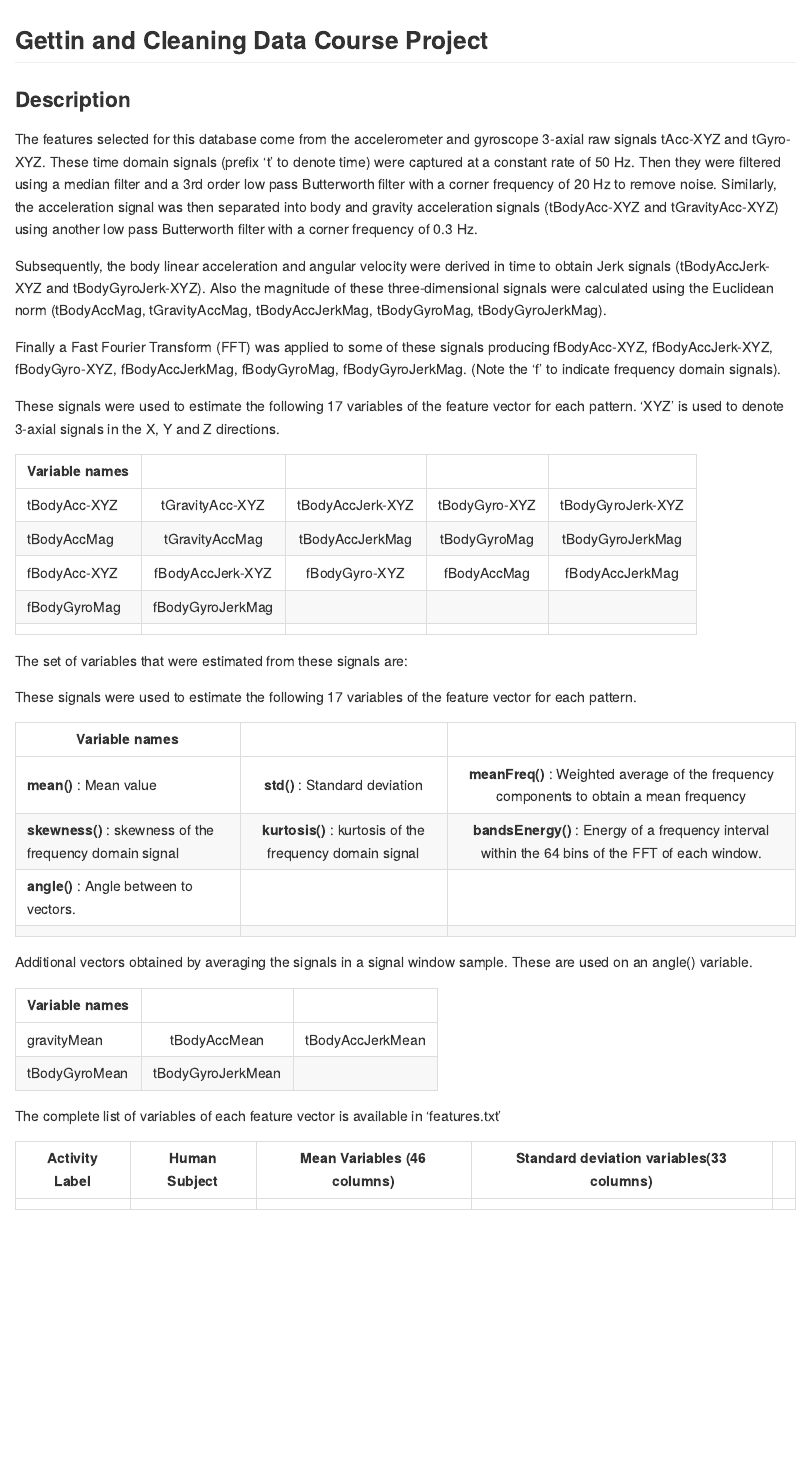
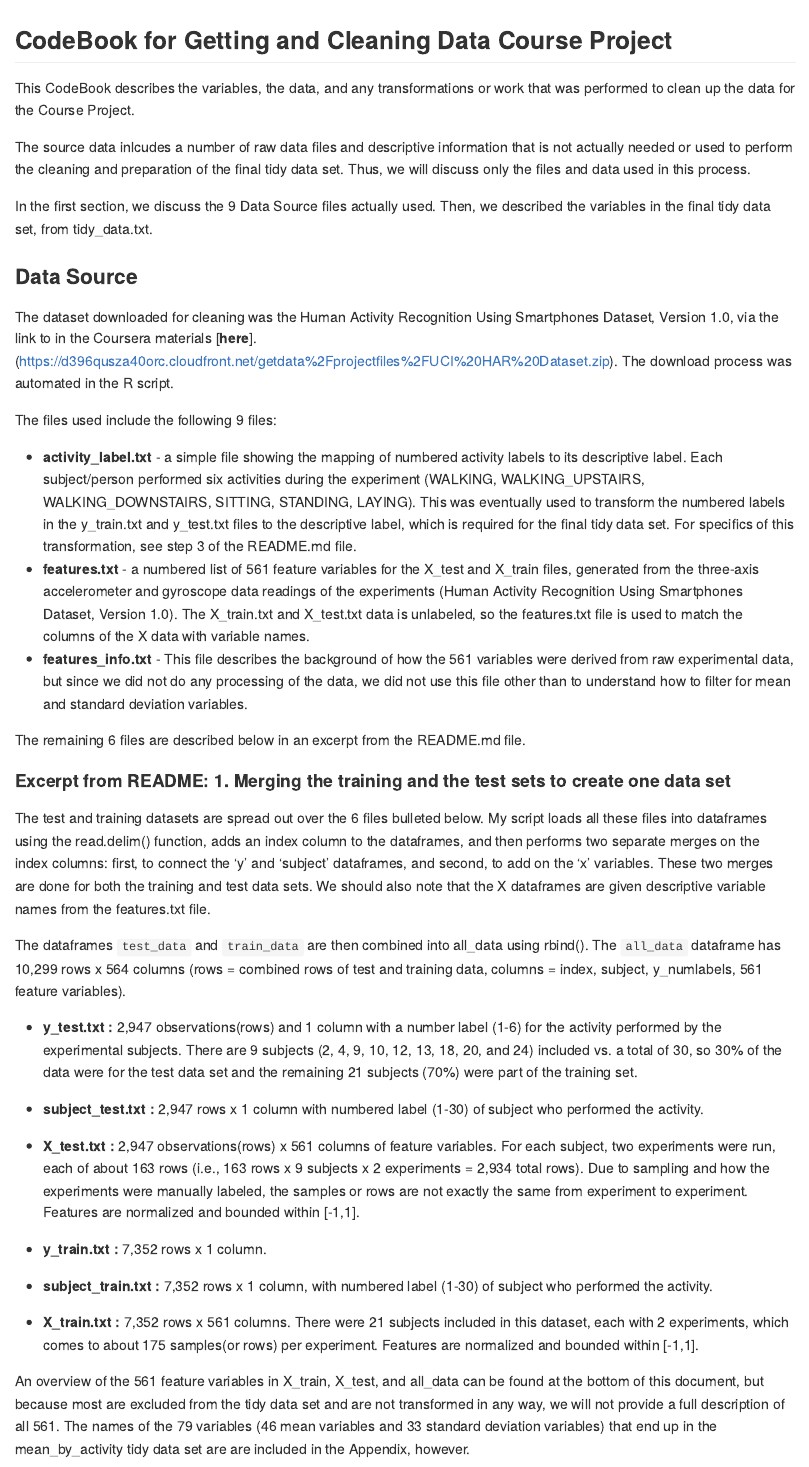
Before and after one commit to pjrowe/Get_and_Clean_Data_Week4, an R Markdown document (CodeBook.Rmd): the page in a window 1100 px wide, from its top. The pictures show the output file CodeBook.md that the author committed with the source, drawn offline in the style of GitHub.

Commit message:
added final CodeBook.Rmd and CodeBook.md

````diff
--- a/CodeBook.Rmd
+++ b/CodeBook.Rmd
@@ -2,55 +2,44 @@
 title: "CodeBook"
 author: "Phillip Rowe"
 date: "7/27/2019"
-output: html_document
+output:
+     md_document:
+          variant: markdown_github
 ---
 
-```{r setup, include=FALSE}
-knitr::opts_chunk$set(echo = TRUE)
-```
+## CodeBook for Getting and Cleaning Data Course Project
 
-## Gettin and Cleaning Data Course Project
+This CodeBook describes the variables, the data, and any transformations or work that was performed to clean up the data for the Course Project.
 
-### Description
-The features selected for this database come from the accelerometer and gyroscope 3-axial raw signals tAcc-XYZ and tGyro-XYZ. These time domain signals (prefix 't' to denote time) were captured at a constant rate of 50 Hz. Then they were filtered using a median filter and a 3rd order low pass Butterworth filter with a corner frequency of 20 Hz to remove noise. Similarly, the acceleration signal was then separated into body and gravity acceleration signals (tBodyAcc-XYZ and tGravityAcc-XYZ) using another low pass Butterworth filter with a corner frequency of 0.3 Hz.
+The source data inlcudes a number of raw data files and descriptive information that is not actually needed or used to perform the cleaning and preparation of the final tidy data set.  Thus, we will discuss only the files and data used in this process.
 
-Subsequently, the body linear acceleration and angular velocity were derived in time to obtain Jerk signals (tBodyAccJerk-XYZ and tBodyGyroJerk-XYZ). Also the magnitude of these three-dimensional signals were calculated using the Euclidean norm (tBodyAccMag, tGravityAccMag, tBodyAccJerkMag, tBodyGyroMag, tBodyGyroJerkMag).
+In the first section, we discuss the 9 Data Source files actually used.  Then, we described the variables in the final tidy data set, from tidy_data.txt.
 
-Finally a Fast Fourier Transform (FFT) was applied to some of these signals producing fBodyAcc-XYZ, fBodyAccJerk-XYZ, fBodyGyro-XYZ, fBodyAccJerkMag, fBodyGyroMag, fBodyGyroJerkMag. (Note the 'f' to indicate frequency domain signals).
+### Data Source
 
-These signals were used to estimate the following 17 variables of the feature vector for each pattern. 'XYZ’ is used to denote 3-axial signals in the X, Y and Z directions.
+The dataset downloaded for cleaning was the Human Activity Recognition Using Smartphones Dataset, Version 1.0, via the link to in the Coursera materials [**here**].(https://d396qusza40orc.cloudfront.net/getdata%2Fprojectfiles%2FUCI%20HAR%20Dataset.zip).  The download process was automated in the R script.
 
-| Variable names   |
-|----------------- |:--------------:|:--------------:|:--------------:|:--------------:|
-| tBodyAcc-XYZ | tGravityAcc-XYZ  | tBodyAccJerk-XYZ | tBodyGyro-XYZ | tBodyGyroJerk-XYZ |
-| tBodyAccMag  | tGravityAccMag   | tBodyAccJerkMag  | tBodyGyroMag  | tBodyGyroJerkMag  |
-| fBodyAcc-XYZ | fBodyAccJerk-XYZ | fBodyGyro-XYZ    | fBodyAccMag   | fBodyAccJerkMag   |
-| fBodyGyroMag | fBodyGyroJerkMag |
-|
+The files used include the following 9 files:
 
-The set of variables that were estimated from these signals are:
+* **activity_label.txt** - a simple file showing the mapping of numbered activity labels to its descriptive label. Each subject/person performed six activities during the experiment (WALKING, WALKING_UPSTAIRS, WALKING_DOWNSTAIRS, SITTING, STANDING, LAYING).  This was eventually used to transform the numbered labels in the y_train.txt and y_test.txt files to the descriptive label, which is required for the final tidy data set. For specifics of this transformation, see step 3 of the README.md file.
+* **features.txt** - a numbered list of 561 feature variables for the X_test and X_train files, generated from the three-axis accelerometer and gyroscope data readings of the experiments (Human Activity Recognition Using Smartphones Dataset, Version 1.0).  The X_train.txt and X_test.txt data is unlabeled, so the features.txt file is used to match the columns of the X data with variable names.
+* **features_info.txt** - This file describes the background of how the 561 variables were derived from raw experimental data, but since we did not do any processing of the data, we did not use this file other than to understand how to filter for mean and standard deviation variables.
 
-These signals were used to estimate the following 17 variables of the feature vector for each pattern.
+The remaining 6 files are described below in an excerpt from the README.md file.
 
-| Variable names   |
-|----------------- |:--------------:|:--------------:|
-| **mean()** : Mean value |  **std()** : Standard deviation | **meanFreq()** : Weighted average of the frequency components to obtain a mean frequency|
-|**skewness()** : skewness of the frequency domain signal| **kurtosis()** : kurtosis of the frequency domain signal |**bandsEnergy()** : Energy of a frequency interval within the 64 bins of the FFT of each window.|
-|**angle()** : Angle between to vectors.
-|
+#### Excerpt from README: 1. Merging the training and the test sets to create one data set
 
-Additional vectors obtained by averaging the signals in a signal window sample. These are used on an angle() variable.
+The test and training datasets are spread out over the 6 files bulleted below.  My script loads all these files into dataframes using the read.delim() function, adds an index column to the dataframes, and then performs two separate merges on the index columns: first, to connect the 'y' and 'subject' dataframes, and second, to add on the 'x' variables.  These two merges are done for both the training and test data sets.  We should also note that the X dataframes are given descriptive variable names from the features.txt file.
 
-| Variable names   |
-|----------------- |:--------------:|:--------------:|
-|gravityMean|tBodyAccMean| tBodyAccJerkMean|
-|tBodyGyroMean|tBodyGyroJerkMean|
+The dataframes `test_data` and `train_data` are then combined into all_data using rbind().  The ```all_data``` dataframe has 10,299 rows x 564 columns (rows = combined rows of test and training data, columns = index, subject, y_numlabels, 561 feature variables).
 
-The complete list of variables of each feature vector is available in 'features.txt'
+* **y_test.txt :** 2,947 observations(rows) and 1 column with a number label (1-6) for the activity performed by the experimental subjects.  There are 9 subjects (2, 4, 9, 10, 12, 13, 18, 20, and 24) included vs. a total of 30, so 30% of the data were for the test data set and the remaining 21 subjects (70%) were part of the training set.
+* **subject_test.txt :** 2,947 rows x 1 column with numbered label (1-30) of subject who performed the activity.
+* **X_test.txt :** 2,947 observations(rows) x 561 columns of feature variables.  For each subject, two experiments were run, each of about 163 rows (i.e., 163 rows x 9 subjects x 2 experiments = 2,934 total rows).  Due to sampling and how the experiments were manually labeled, the samples or rows are not exactly the same from experiment to experiment. Features are normalized and bounded within [-1,1].
 
-|Activity Label |Human Subject| Mean Variables (46 columns) |Standard deviation variables(33 columns) |
-|----------------- |:--------------:|:--------------:|:--------------:|:--------------:|
-|
+* **y_train.txt :** 7,352 rows x 1 column.
+* **subject_train.txt :** 7,352 rows x 1 column, with numbered label (1-30) of subject who performed the activity.
+* **X_train.txt :** 7,352 rows x 561 columns. There were 21 subjects included in this dataset, each with 2 experiments, which comes to about 175 samples(or rows) per experiment. Features are normalized and bounded within [-1,1].
 
-```{r cars}
+An overview of the 561 feature variables in X_train, X_test, and all_data can be found at the bottom of this document, but because most are excluded from the tidy data set and are not transformed in any way, we will not provide a full description of all 561. The names of the 79 variables (46 mean variables and 33 standard deviation variables) that end up in the mean_by_activity tidy data set are are included in the Appendix, however.
 
````
Also changed, not shown: CodeBook.md, CodeBook.Rmd (53 more changed lines).
